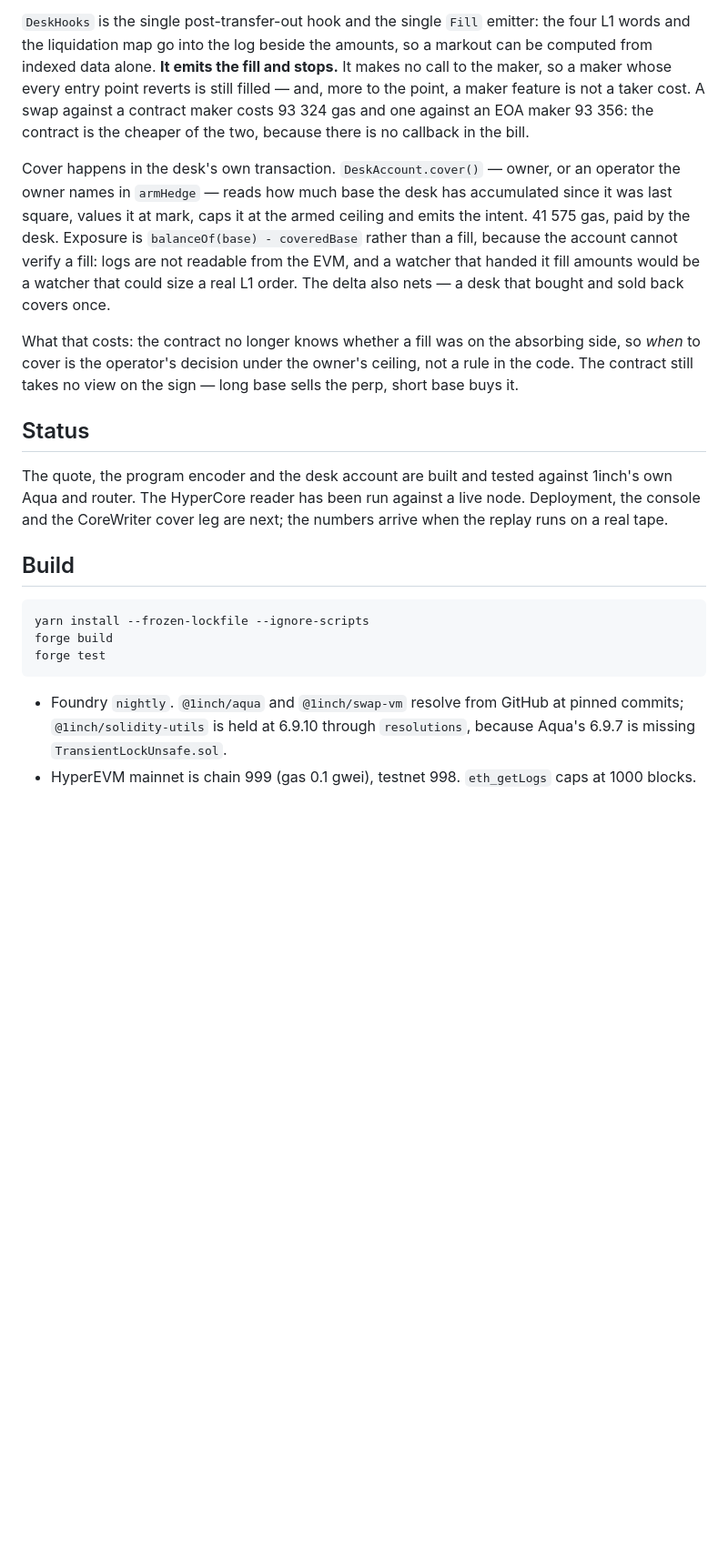
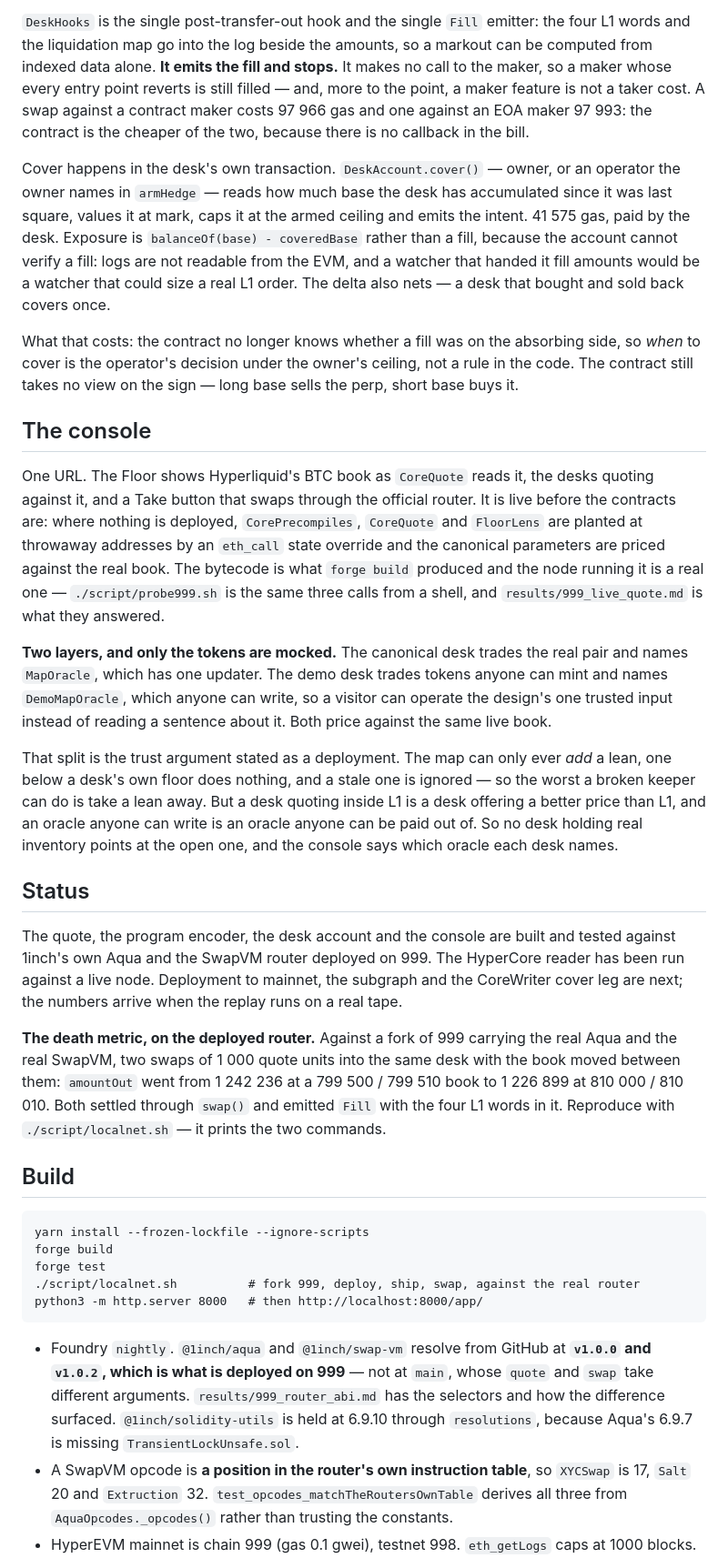
Before and after one commit to reymom/coldcascade, a Markdown page: README.md, the part around one of its changes. Shown at 91% size. Rendered like a GitHub page; blank space fills up the shorter version.

Commit message:
readme: the console, the two layers, and the numbers that moved

````diff
--- a/README.md
+++ b/README.md
@@ -33,7 +33,7 @@ a fresh ship, and every ship carries a per-account salt.
 and the liquidation map go into the log beside the amounts, so a markout can be computed from
 indexed data alone. **It emits the fill and stops.** It makes no call to the maker, so a maker
 whose every entry point reverts is still filled — and, more to the point, a maker feature is not a
-taker cost. A swap against a contract maker costs 93 324 gas and one against an EOA maker 93 356:
+taker cost. A swap against a contract maker costs 97 966 gas and one against an EOA maker 97 993:
 the contract is the cheaper of the two, because there is no callback in the bill.
 
 Cover happens in the desk's own transaction. `DeskAccount.cover()` — owner, or an operator the
@@ -48,11 +48,39 @@ What that costs: the contract no longer knows whether a fill was on the absorbin
 to cover is the operator's decision under the owner's ceiling, not a rule in the code. The
 contract still takes no view on the sign — long base sells the perp, short base buys it.
 
+## The console
+
+One URL. The Floor shows Hyperliquid's BTC book as `CoreQuote` reads it, the desks quoting against
+it, and a Take button that swaps through the official router. It is live before the contracts are:
+where nothing is deployed, `CorePrecompiles`, `CoreQuote` and `FloorLens` are planted at throwaway
+addresses by an `eth_call` state override and the canonical parameters are priced against the real
+book. The bytecode is what `forge build` produced and the node running it is a real one —
+`./script/probe999.sh` is the same three calls from a shell, and `results/999_live_quote.md` is what
+they answered.
+
+**Two layers, and only the tokens are mocked.** The canonical desk trades the real pair and names
+`MapOracle`, which has one updater. The demo desk trades tokens anyone can mint and names
+`DemoMapOracle`, which anyone can write, so a visitor can operate the design's one trusted input
+instead of reading a sentence about it. Both price against the same live book.
+
+That split is the trust argument stated as a deployment. The map can only ever *add* a lean, one
+below a desk's own floor does nothing, and a stale one is ignored — so the worst a broken keeper can
+do is take a lean away. But a desk quoting inside L1 is a desk offering a better price than L1, and
+an oracle anyone can write is an oracle anyone can be paid out of. So no desk holding real inventory
+points at the open one, and the console says which oracle each desk names.
+
 ## Status
 
-The quote, the program encoder and the desk account are built and tested against 1inch's own Aqua
-and router. The HyperCore reader has been run against a live node. Deployment, the console and the
-CoreWriter cover leg are next; the numbers arrive when the replay runs on a real tape.
+The quote, the program encoder, the desk account and the console are built and tested against
+1inch's own Aqua and the SwapVM router deployed on 999. The HyperCore reader has been run against a
+live node. Deployment to mainnet, the subgraph and the CoreWriter cover leg are next; the numbers
+arrive when the replay runs on a real tape.
+
+**The death metric, on the deployed router.** Against a fork of 999 carrying the real Aqua and the
+real SwapVM, two swaps of 1 000 quote units into the same desk with the book moved between them:
+`amountOut` went from 1 242 236 at a 799 500 / 799 510 book to 1 226 899 at 810 000 / 810 010. Both
+settled through `swap()` and emitted `Fill` with the four L1 words in it. Reproduce with
+`./script/localnet.sh` — it prints the two commands.
 
 ## Build
 
@@ -60,9 +88,16 @@ CoreWriter cover leg are next; the numbers arrive when the replay runs on a real
 yarn install --frozen-lockfile --ignore-scripts
 forge build
 forge test
+./script/localnet.sh          # fork 999, deploy, ship, swap, against the real router
+python3 -m http.server 8000   # then http://localhost:8000/app/
 ```
 
-- Foundry `nightly`. `@1inch/aqua` and `@1inch/swap-vm` resolve from GitHub at pinned commits;
-  `@1inch/solidity-utils` is held at 6.9.10 through `resolutions`, because Aqua's 6.9.7 is
-  missing `TransientLockUnsafe.sol`.
+- Foundry `nightly`. `@1inch/aqua` and `@1inch/swap-vm` resolve from GitHub at **`v1.0.0` and
+  `v1.0.2`, which is what is deployed on 999** — not at `main`, whose `quote` and `swap` take
+  different arguments. `results/999_router_abi.md` has the selectors and how the difference
+  surfaced. `@1inch/solidity-utils` is held at 6.9.10 through `resolutions`, because Aqua's 6.9.7
+  is missing `TransientLockUnsafe.sol`.
+- A SwapVM opcode is **a position in the router's own instruction table**, so `XYCSwap` is 17,
+  `Salt` 20 and `Extruction` 32. `test_opcodes_matchTheRoutersOwnTable` derives all three from
+  `AquaOpcodes._opcodes()` rather than trusting the constants.
 - HyperEVM mainnet is chain 999 (gas 0.1 gwei), testnet 998. `eth_getLogs` caps at 1000 blocks.
````
Also changed, not shown: other parts of README.md (+8 -0 lines).
